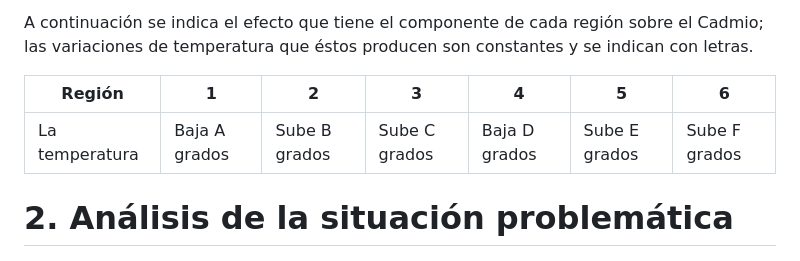
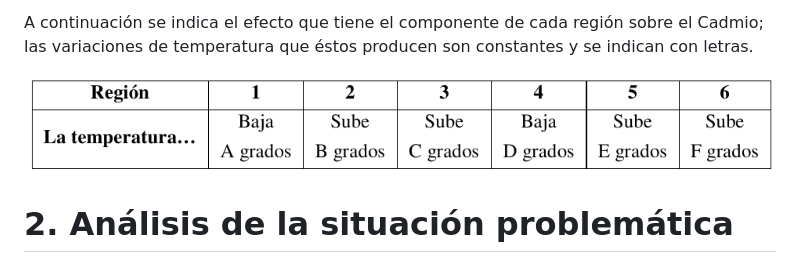
Before and after one commit to JDSanto/modelos-resueltos, a Markdown page: 3.16/3.16.md, the part around the change. GitHub-like rendering; pictures changed too: 3.16/3.16-tabla.png (added).

```diff
--- a/3.16/3.16.md
+++ b/3.16/3.16.md
@@ -23,9 +23,7 @@ A continuación se indica el efecto que tiene el componente de cada región sobr
 el Cadmio; las variaciones de temperatura que éstos producen son constantes y se
 indican con letras.
 
-| Región         | 1             | 2             | 3             | 4             | 5             | 6             |
-|----------------|---------------|---------------|---------------|---------------|---------------|---------------|
-| La temperatura | Baja A grados | Sube B grados | Sube C grados | Baja D grados | Sube E grados | Sube F grados |
+![](3.16-tabla.png)
 
 # 2. Análisis de la situación problemática
 
```
Also changed, not shown: 2.10/2.10.md (+2 -16 lines), 4.2/4.2.md (+3 -3 lines), 5.1/5.1.md (added, +188 -0 lines), 2.10/2.10-tabla-1.png (added), 2.10/2.10-tabla-2.png (added).
